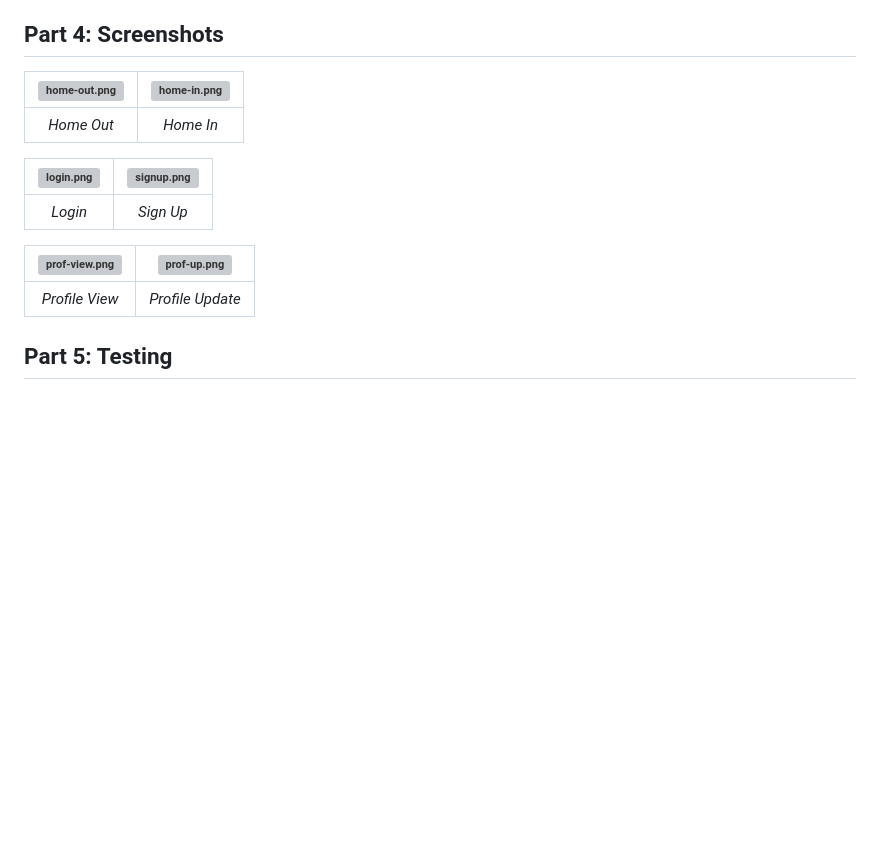
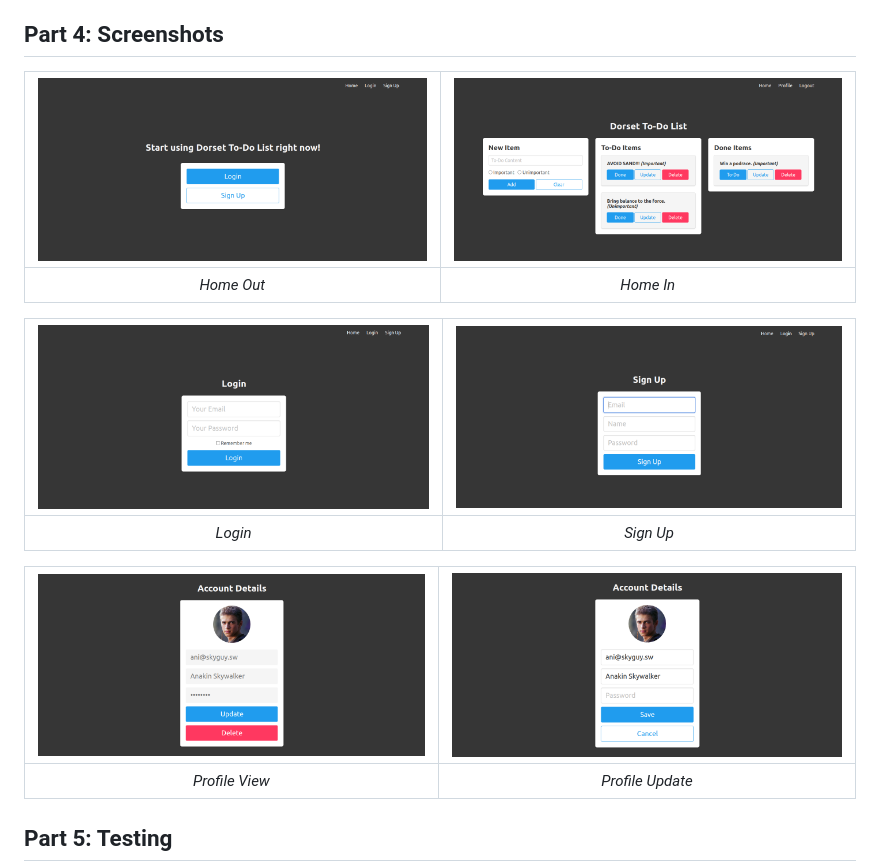
Before and after one commit to mateusfonseca/dorsetToDo, a Markdown page: README.md, the part around one of its changes. Rendered like a GitHub page; blank space fills up the shorter version; grey boxes are pictures that could not be loaded.

Commit message:
Added screenshots to README.

```diff
--- a/README.md
+++ b/README.md
@@ -147,15 +147,15 @@ This project was developed based on the web framework Flask and its MVT design p
 
 ## Part 4: Screenshots
 
-| ![home-out.png]() | ![home-in.png]() |
+| ![home-out.png](screenshots/home-out.png) | ![home-in.png](screenshots/home-in.png) |
 | :-: | :-: |
 | *Home Out* | *Home In* |
 
-| ![login.png]() | ![signup.png]() |
+| ![login.png](screenshots/login.png) | ![signup.png](screenshots/signup.png) |
 | :-: | :-: |
 | *Login* | *Sign Up* |
 
-| ![prof-view.png]() | ![prof-up.png]() |
+| ![prof-view.png](screenshots/prof-view.png) | ![prof-up.png](screenshots/prof-up.png) |
 | :-: | :-: |
 | *Profile View* | *Profile Update* |
 
```
Also changed, not shown: other parts of README.md (+1 -1 lines).
